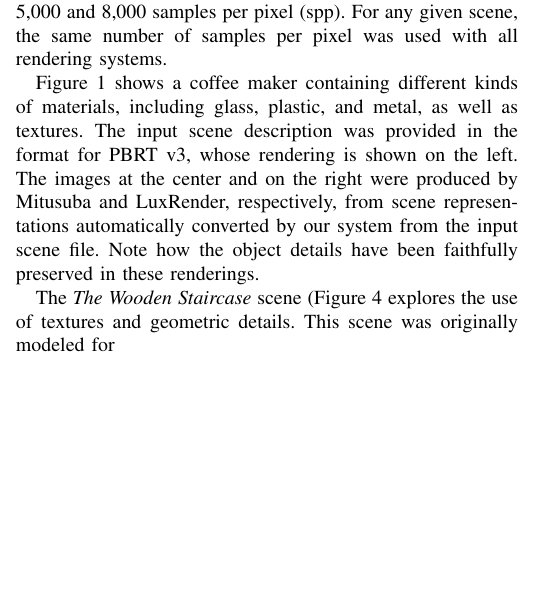
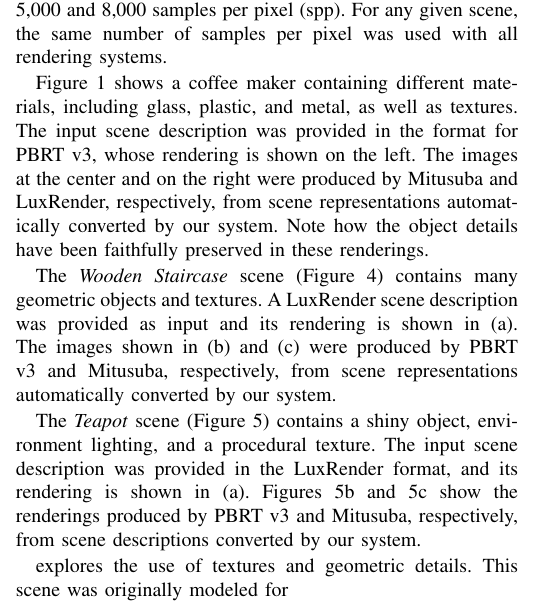
Before and after one commit to lahagemann/tcc_2018_1, a LaTeX problem sheet (sibgrapi_2018/example.tex, which reads sibgrapi_2018/sections/4_results.tex): part of one column of page 4 of 6, cut so that both start at the same text, the shorter picture padded with empty space. Compiled offline with pdfLaTeX; a missing font is replaced by an installed copy or a similar font; a LaTeX package or settings file that is missing is left out.

Commit message:
Edits on the results section

```diff
--- a/sibgrapi_2018/sections/4_results.tex
+++ b/sibgrapi_2018/sections/4_results.tex
@@ -18,9 +18,17 @@ The scenes were rendered using Mitsuba 0.5.0, PBRT v3, and LuxRender v1.6 on
 Ubuntu 14.04 LTS. All scenes were rendered using between 5,000 and 8,000 samples per pixel (spp). For any given scene,
 the same number of samples per pixel was used with all rendering systems.
 
-Figure~\ref{fig:teaser} shows a coffee maker containing different kinds of materials, including glass, plastic, and metal, as well as textures. The input scene description was provided in the format for PBRT v3, whose rendering is shown on the left. The images at the center and on the right were produced by Mitusuba and LuxRender, respectively, from scene representations automatically converted by our system from the input scene file. Note how the object details have been faithfully preserved in these renderings.
+Figure~\ref{fig:teaser} shows a coffee maker containing different materials, including glass, plastic, and metal, as well as textures. The input scene description was provided in the format for PBRT v3, whose rendering is shown on the left. The images at the center and on the right were produced by Mitusuba and LuxRender, respectively, from scene representations automatically converted by our system.
+%from the input scene file.
+Note how the object details have been faithfully preserved in these renderings.
 
-The \textit{The Wooden Staircase} scene (Figure~\ref{fig:staircase} explores the use of textures and geometric details. This scene was originally modeled for
+The \textit{Wooden Staircase} scene (Figure~\ref{fig:staircase}) contains many geometric objects and textures.
+A LuxRender scene description was provided as input and its rendering is shown in (a). The images shown in (b) and (c) were produced
+by PBRT v3 and Mitusuba, respectively, from scene representations automatically converted by our system.
+
+The \textit{Teapot} scene (Figure \ref{fig:teapot}) contains a shiny object, environment lighting, and a procedural texture. The input scene description was provided in the LuxRender format, and its rendering is shown in (a). Figures~\ref{teatpot_PBRT} and \ref{teapot_Mitsuba} show the renderings produced by PBRT v3 and Mitusuba, respectively, from scene descriptions converted by our system.
+
+explores the use of textures and geometric details. This scene was originally modeled for
 
 We obtained interesting results with \textit{The Wooden Staircase} (Figure
 \ref{fig:staircase}, \textit{Utah Teapot} (Figure \ref{fig:teapot}),
```
